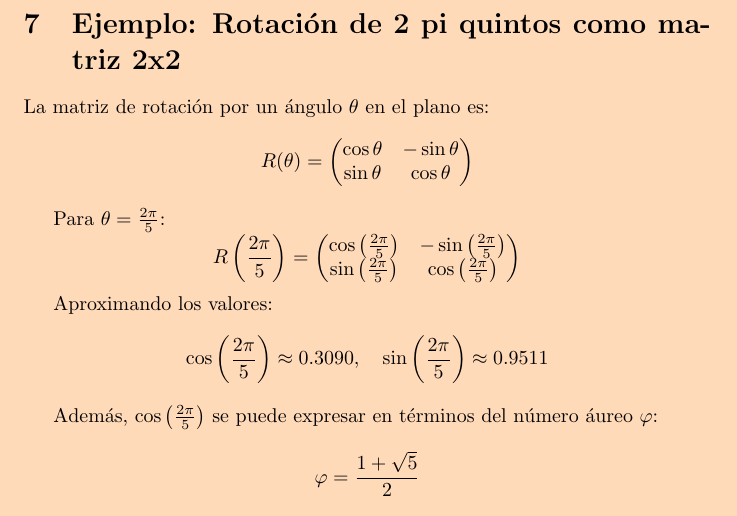
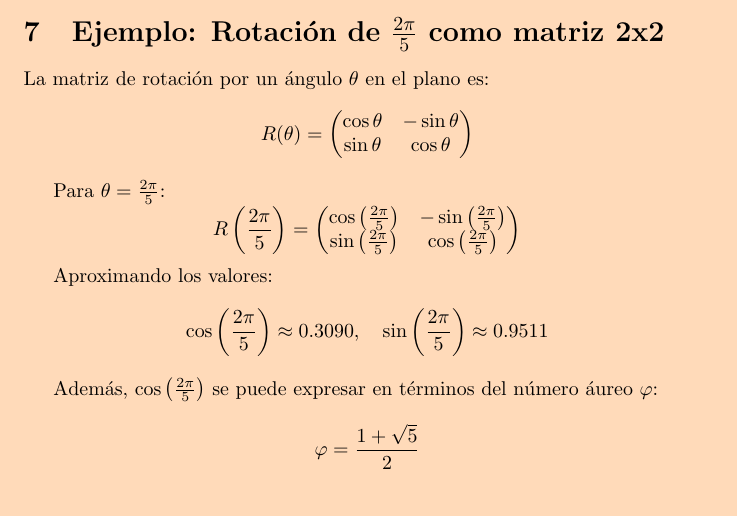
Before and after one commit to CarlosNaranjoMx/matematicas-coseno-suma, a LaTeX document (sin_cos/general.tex, which reads sin_cos/07_ejemplo_rotacion.tex): part of page 8 of 14, cut at the place of the change. Compiled offline with pdfLaTeX.

Commit message:
Corrige notación matemática en título de sección 7: 2π/5 en lugar de '2 pi quintos'

```diff
--- a/sin_cos/07_ejemplo_rotacion.tex
+++ b/sin_cos/07_ejemplo_rotacion.tex
@@ -1,5 +1,5 @@
-% Sección: Ejemplo de rotación de 2 pi quintos
-\section{Ejemplo: Rotación de 2 pi quintos como matriz 2x2}\label{sec:ejemplo}
+% Sección: Ejemplo de rotación de 2π/5
+\section{Ejemplo: Rotación de $\frac{2\pi}{5}$ como matriz 2x2}\label{sec:ejemplo}
 La matriz de rotación por un ángulo $\theta$ en el plano es:
 \begin{equation*}
 R(\theta) = \begin{pmatrix}
```
Also changed, not shown: sin_cos/general.tex (+1 -1 lines).
